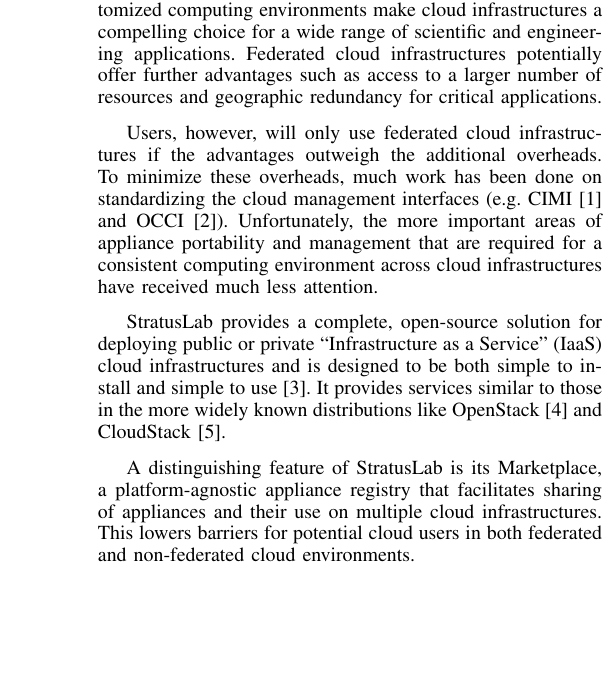
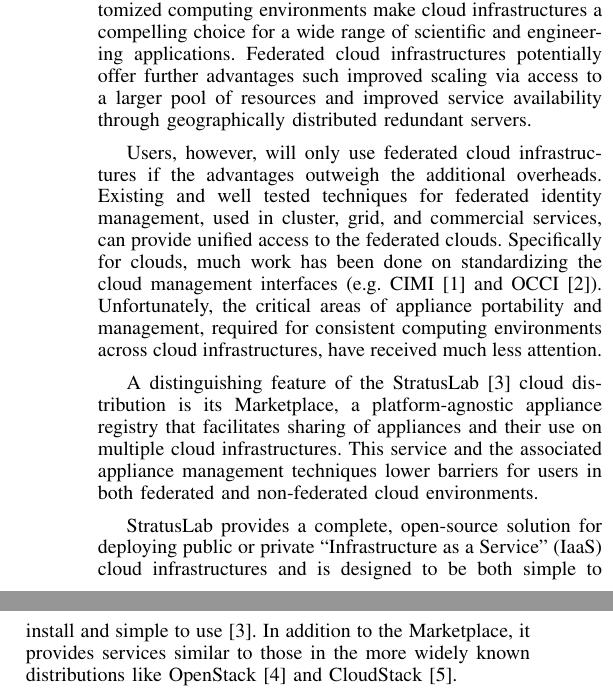
Before and after one commit to StratusLab/documentation, a LaTeX paper (papers/federated-images/stratuslab-federated-images.tex, which reads papers/federated-images/introduction.tex): part of one column of page 1 of 7 before the commit and two parts of the columns of page 1 of 7 after it, the two joined at a grey line, cut so that both start at the same text, the shorter picture padded with empty space. Compiled offline with pdfLaTeX.

Commit message:
update fed. cloud benefits; reorder StratusLab description

```diff
--- a/papers/federated-images/introduction.tex
+++ b/papers/federated-images/introduction.tex
@@ -4,30 +4,35 @@
 Rapid resource provisioning, dynamic scaling, and customized computing
 environments make cloud infrastructures a compelling choice for a wide
 range of scientific and engineering applications.  Federated cloud
-infrastructures potentially offer further advantages such as access to
-a larger number of resources and geographic redundancy for critical
-applications.
+infrastructures potentially offer further advantages such improved
+scaling via access to a larger pool of resources and improved service
+availability through geographically distributed redundant servers.
 
 Users, however, will only use federated cloud infrastructures if the
-advantages outweigh the additional overheads.  To minimize these
-overheads, much work has been done on standardizing the cloud
-management interfaces (e.g. CIMI~\cite{cimi} and OCCI~\cite{occi}).
-Unfortunately, the more important areas of appliance portability and
-management that are required for a consistent computing environment
-across cloud infrastructures have received much less attention.
+advantages outweigh the additional overheads.  Existing and well
+tested techniques for federated identity management, used in cluster,
+grid, and commercial services, can provide unified access to the
+federated clouds.  Specifically for clouds, much work has been done on
+standardizing the cloud management interfaces (e.g. CIMI~\cite{cimi}
+and OCCI~\cite{occi}).  Unfortunately, the critical areas of appliance
+portability and management, required for consistent computing
+environments across cloud infrastructures, have received much less
+attention.
+
+A distinguishing feature of the StratusLab~\cite{slbook} cloud
+distribution is its Marketplace, a platform-agnostic appliance
+registry that facilitates sharing of appliances and their use on
+multiple cloud infrastructures.  This service and the associated
+appliance management techniques lower barriers for users in both
+federated and non-federated cloud environments.
 
 StratusLab provides a complete, open-source solution for deploying
 public or private ``Infrastructure as a Service'' (IaaS) cloud
 infrastructures and is designed to be both simple to install and
-simple to use~\cite{slbook}. It provides services similar to those in
-the more widely known distributions like OpenStack~\cite{openstack}
-and CloudStack~\cite{cloudstack}.
-
-A distinguishing feature of StratusLab is its Marketplace, a
-platform-agnostic appliance registry that facilitates sharing of
-appliances and their use on multiple cloud infrastructures.  This
-lowers barriers for potential cloud users in both federated and
-non-federated cloud environments.
+simple to use~\cite{slbook}.  In addition to the Marketplace, it
+provides services similar to those in the more widely known
+distributions like OpenStack~\cite{openstack} and
+CloudStack~\cite{cloudstack}.
 
 This paper first discusses (Sec.~\ref{sec:portable-appliances}) what
 is required for creating portable appliances. It then highlights the
```
Also changed, not shown: papers/federated-images/introduction.tex (6 more changed lines).
